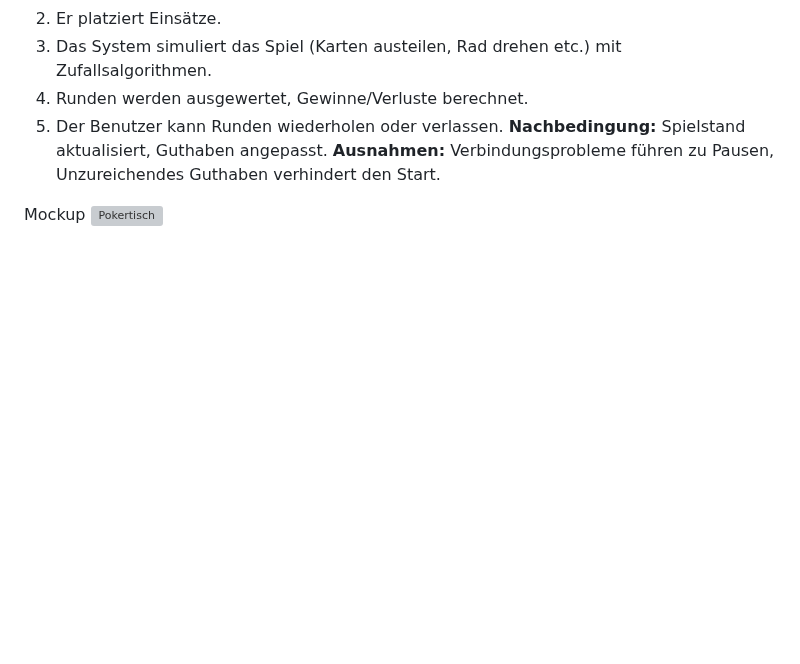
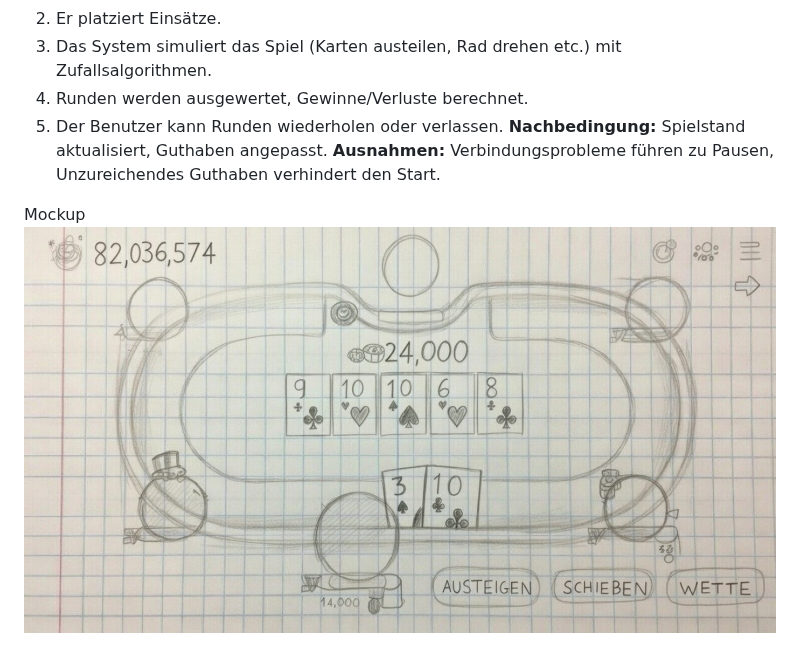
Before and after one commit to FelixZannantoni/OnlineCasino, a Markdown page: Plichtenheft.md, the part around one of its changes. Rendered like a GitHub page; pictures changed too: resources/Pokertisch.jpeg (added); blank space fills up the shorter version; grey boxes are pictures that could not be loaded.

```diff
--- a/Plichtenheft.md
+++ b/Plichtenheft.md
@@ -79,4 +79,4 @@ Mockup des Hauptmenüs
 **Ausnahmen:** Verbindungsprobleme führen zu Pausen, Unzureichendes Guthaben verhindert den Start.
 
 Mockup
-![Pokertisch](recources/Pokertisch.jpeg)
+![Pokertisch](resources/Pokertisch.jpeg)
```
Also changed, not shown: other parts of Plichtenheft.md (+1 -1 lines).
